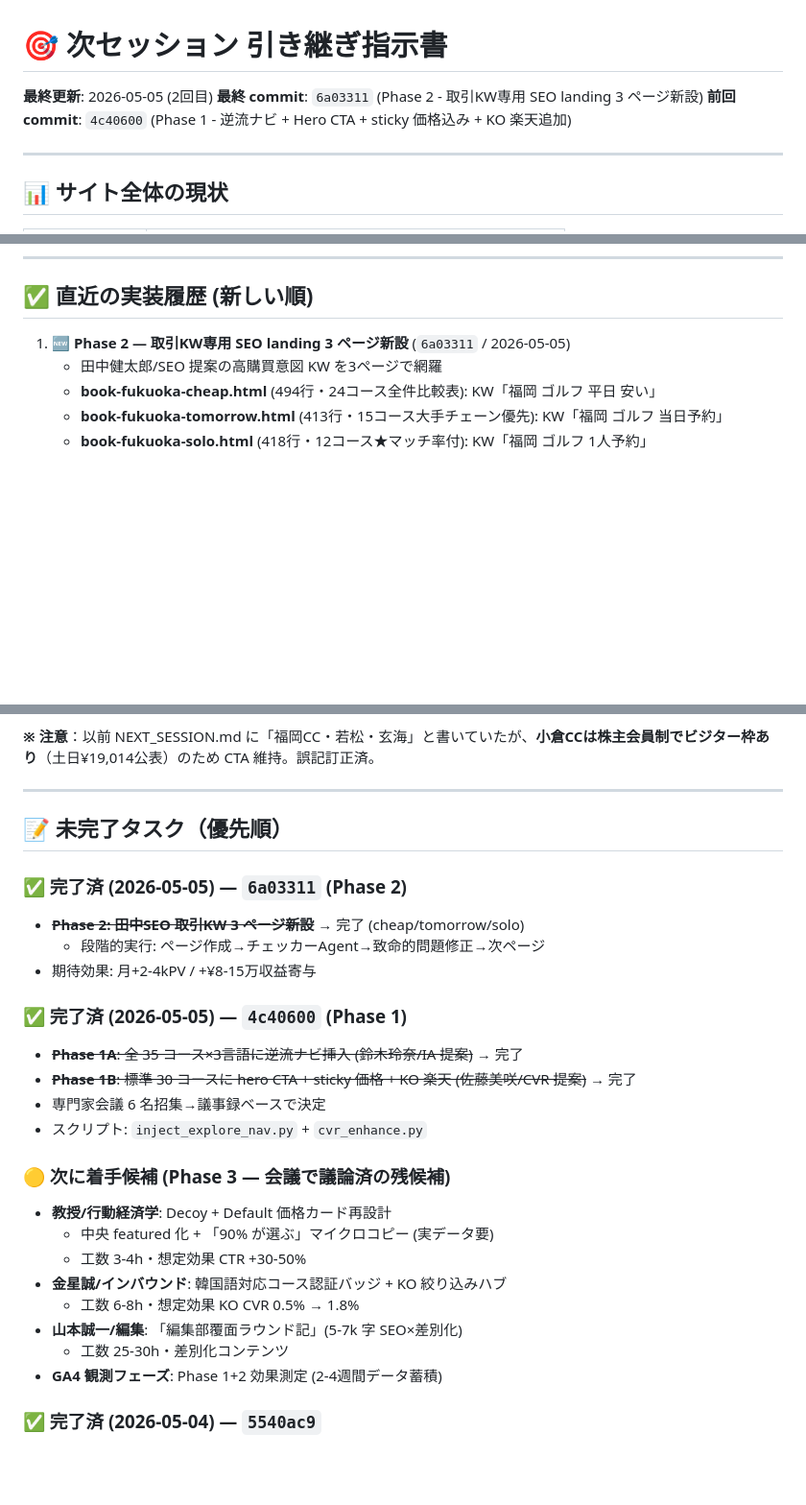
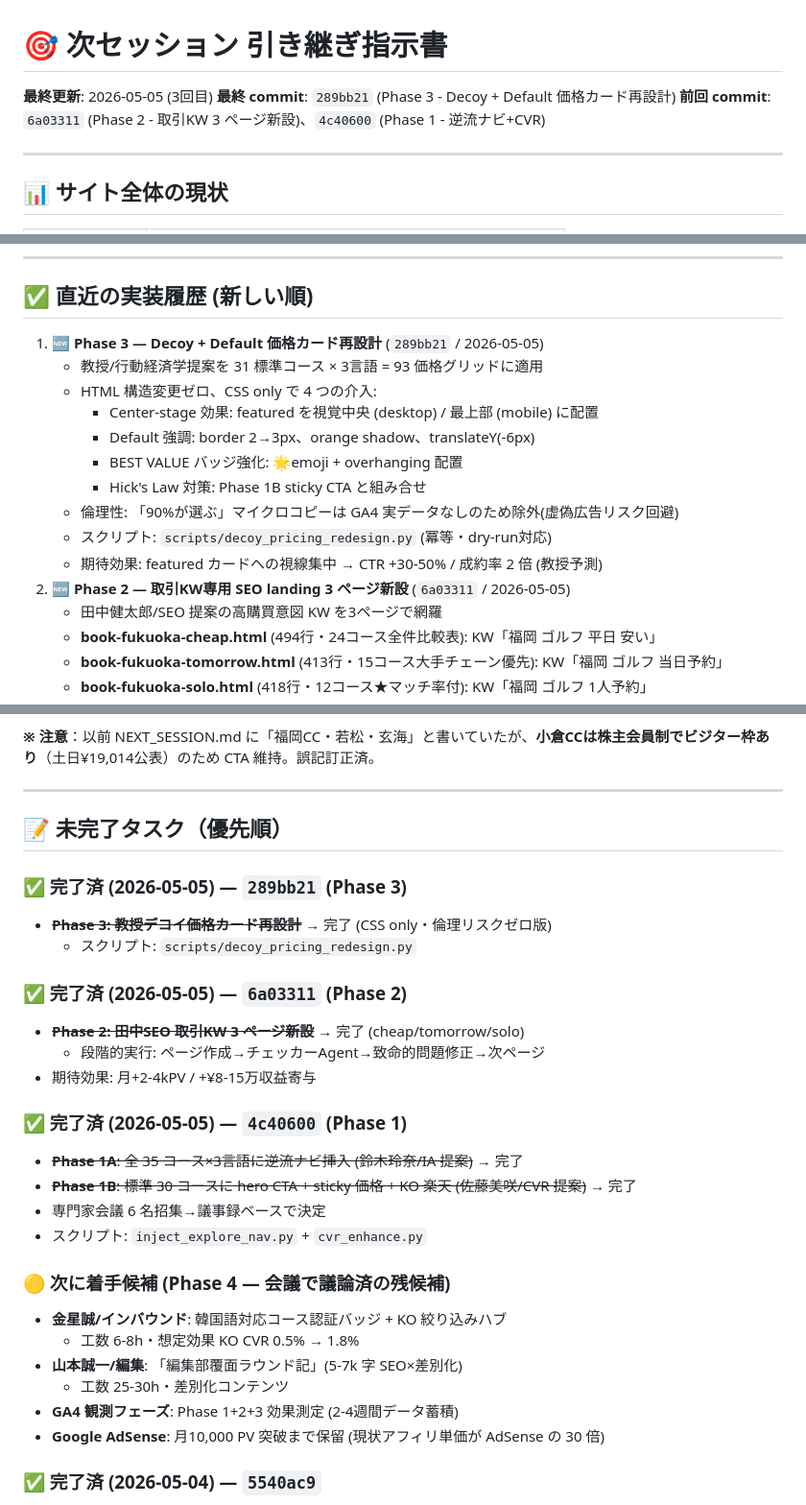
Before and after one commit to fukuokacolor-web/fukuoka-golf-guide, a Markdown page: NEXT_SESSION.md, 3 parts joined by grey strips. Shown at 96% size. Drawn GitHub-style; blank space fills up the shorter version.

Commit message:
docs: update handover - Phase 3 完了 (289bb21)
- Phase 3: Decoy + Default 価格カード再設計完了
- AdSense 検討結果(月10kPV 突破まで保留)を Phase 4 候補に記載

Co-Authored-By: Claude Opus 4.7 <noreply@anthropic.com>

```diff
--- a/NEXT_SESSION.md
+++ b/NEXT_SESSION.md
@@ -1,8 +1,8 @@
 # 🎯 次セッション 引き継ぎ指示書
 
-**最終更新**: 2026-05-05 (2回目)
-**最終 commit**: `6a03311` (Phase 2 - 取引KW専用 SEO landing 3 ページ新設)
-**前回 commit**: `4c40600` (Phase 1 - 逆流ナビ + Hero CTA + sticky 価格込み + KO 楽天追加)
+**最終更新**: 2026-05-05 (3回目)
+**最終 commit**: `289bb21` (Phase 3 - Decoy + Default 価格カード再設計)
+**前回 commit**: `6a03311` (Phase 2 - 取引KW 3 ページ新設)、`4c40600` (Phase 1 - 逆流ナビ+CVR)
 
 ---
 
@@ -22,7 +22,17 @@
 
 ## ✅ 直近の実装履歴 (新しい順)
 
-1. **🆕 Phase 2 — 取引KW専用 SEO landing 3 ページ新設** (`6a03311` / 2026-05-05)
+1. **🆕 Phase 3 — Decoy + Default 価格カード再設計** (`289bb21` / 2026-05-05)
+   - 教授/行動経済学提案を 31 標準コース × 3言語 = 93 価格グリッドに適用
+   - HTML 構造変更ゼロ、CSS only で 4 つの介入:
+     * Center-stage 効果: featured を視覚中央 (desktop) / 最上部 (mobile) に配置
+     * Default 強調: border 2→3px、orange shadow、translateY(-6px)
+     * BEST VALUE バッジ強化: 🌟emoji + overhanging 配置
+     * Hick's Law 対策: Phase 1B sticky CTA と組み合せ
+   - 倫理性: 「90%が選ぶ」マイクロコピーは GA4 実データなしのため除外(虚偽広告リスク回避)
+   - スクリプト: `scripts/decoy_pricing_redesign.py` (冪等・dry-run対応)
+   - 期待効果: featured カードへの視線集中 → CTR +30-50% / 成約率 2 倍 (教授予測)
+2. **🆕 Phase 2 — 取引KW専用 SEO landing 3 ページ新設** (`6a03311` / 2026-05-05)
    - 田中健太郎/SEO 提案の高購買意図 KW を3ページで網羅
    - **book-fukuoka-cheap.html** (494行・24コース全件比較表): KW「福岡 ゴルフ 平日 安い」
    - **book-fukuoka-tomorrow.html** (413行・15コース大手チェーン優先): KW「福岡 ゴルフ 当日予約」
@@ -197,6 +207,10 @@ python scripts/deeplink_multi_course_jalan.py            # 適用
 
 ## 📝 未完了タスク（優先順）
 
+### ✅ 完了済 (2026-05-05) — `289bb21` (Phase 3)
+- ~~**Phase 3: 教授デコイ価格カード再設計**~~ → 完了 (CSS only・倫理リスクゼロ版)
+  - スクリプト: `scripts/decoy_pricing_redesign.py`
+
 ### ✅ 完了済 (2026-05-05) — `6a03311` (Phase 2)
 - ~~**Phase 2: 田中SEO 取引KW 3 ページ新設**~~ → 完了 (cheap/tomorrow/solo)
   - 段階的実行: ページ作成→チェッカーAgent→致命的問題修正→次ページ
@@ -208,15 +222,13 @@ python scripts/deeplink_multi_course_jalan.py            # 適用
 - 専門家会議 6 名招集→議事録ベースで決定
 - スクリプト: `inject_explore_nav.py` + `cvr_enhance.py`
 
-### 🟡 次に着手候補 (Phase 3 — 会議で議論済の残候補)
-- **教授/行動経済学**: Decoy + Default 価格カード再設計
-  - 中央 featured 化 + 「90% が選ぶ」マイクロコピー (実データ要)
-  - 工数 3-4h・想定効果 CTR +30-50%
+### 🟡 次に着手候補 (Phase 4 — 会議で議論済の残候補)
 - **金星誠/インバウンド**: 韓国語対応コース認証バッジ + KO 絞り込みハブ
   - 工数 6-8h・想定効果 KO CVR 0.5% → 1.8%
 - **山本誠一/編集**: 「編集部覆面ラウンド記」(5-7k 字 SEO×差別化)
   - 工数 25-30h・差別化コンテンツ
-- **GA4 観測フェーズ**: Phase 1+2 効果測定 (2-4週間データ蓄積)
+- **GA4 観測フェーズ**: Phase 1+2+3 効果測定 (2-4週間データ蓄積)
+- **Google AdSense**: 月10,000 PV 突破まで保留 (現状アフィリ単価が AdSense の 30 倍)
 
 ### ✅ 完了済 (2026-05-04) — `5540ac9`
 - ~~「How to Book Fukuoka Golf as a Foreigner」 EN/KO 記事新規~~ → 完了
```
